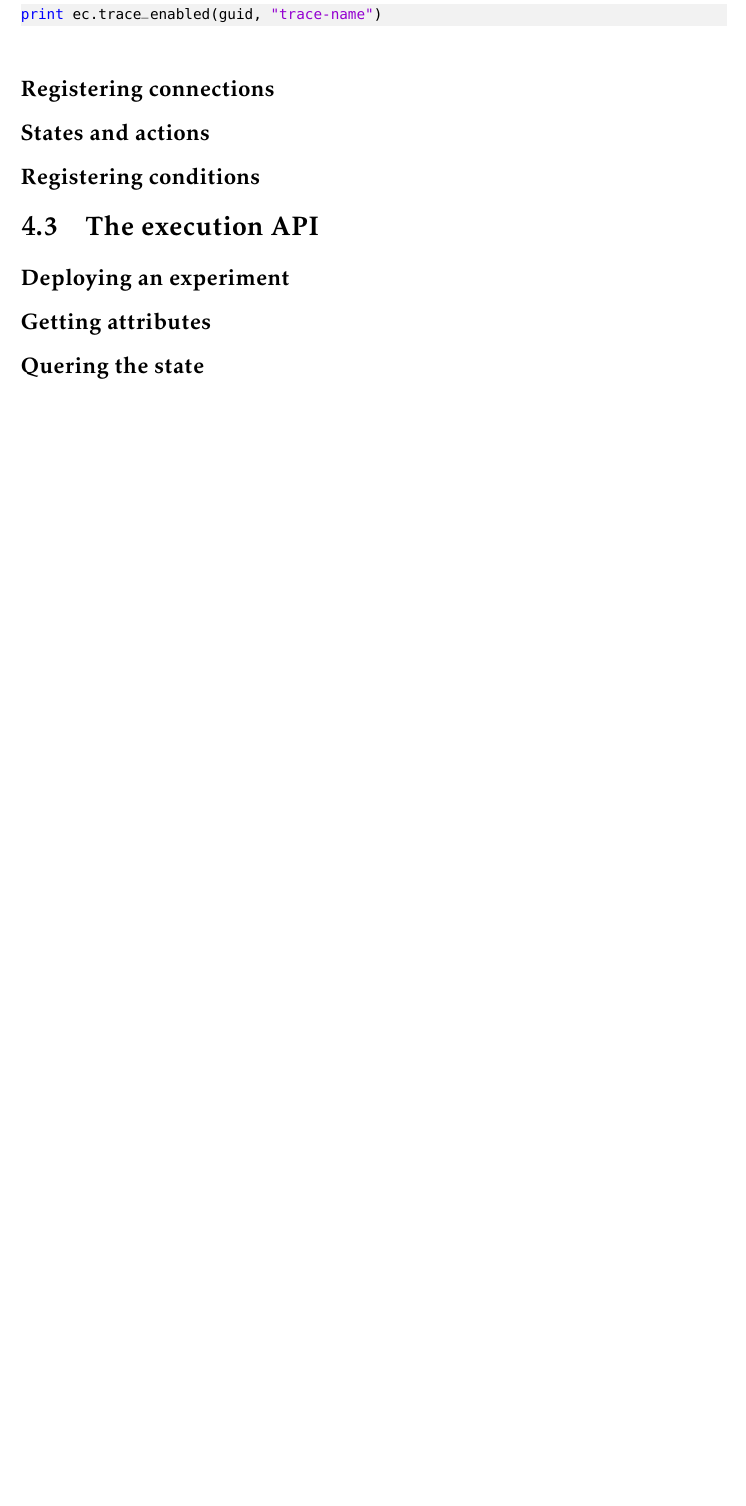
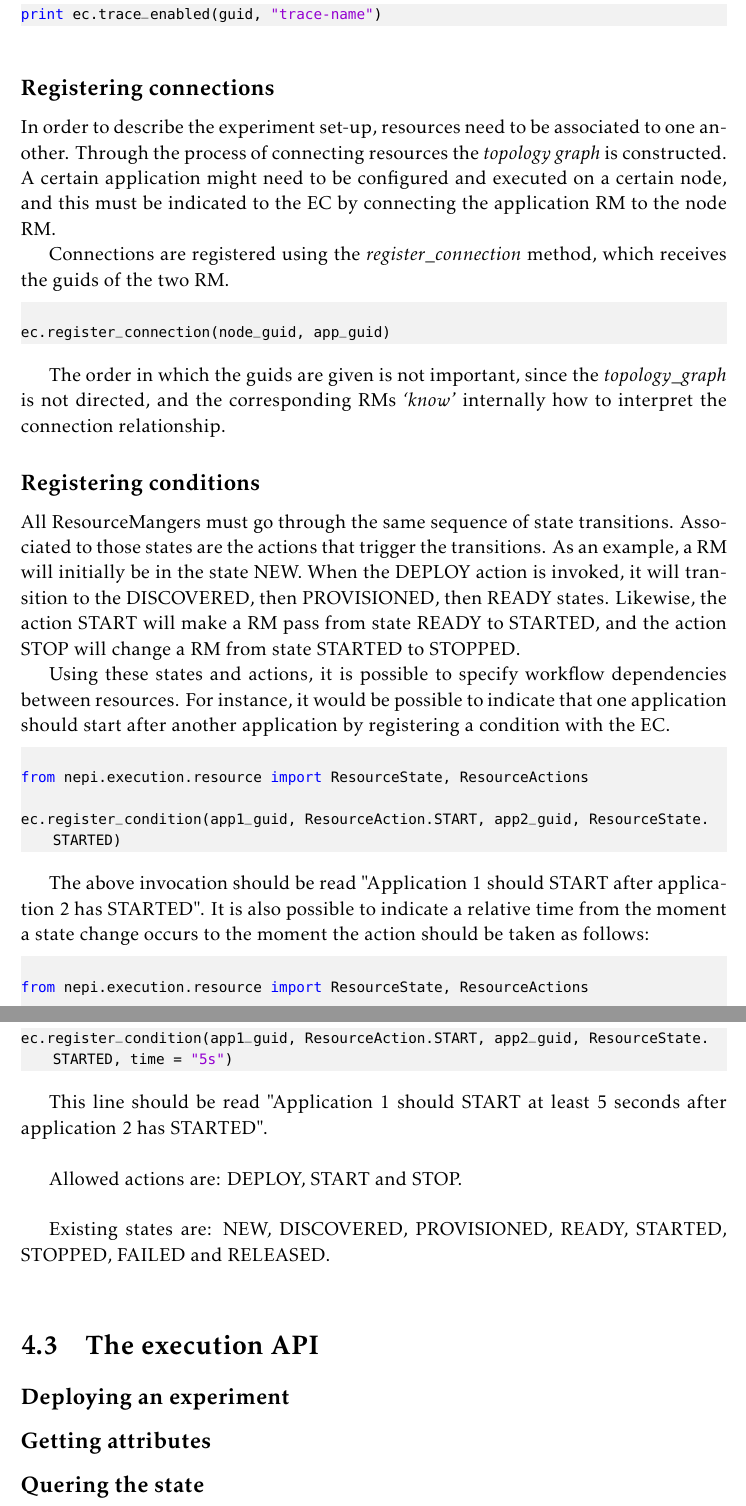
Before and after one commit to nfvproject/nepi, a LaTeX book (doc/user_manual/user_manual.tex, which reads doc/user_manual/ec_api.tex): part of page 23 of 28 before the commit and two parts of pages 23 and 24 of 29 after it, the two joined at a grey line, cut so that both start at the same text, the shorter picture padded with empty space. Compiled offline with pdfLaTeX.

Commit message:
Adding ExperimentController API, Design API section

```diff
--- a/doc/user_manual/ec_api.tex
+++ b/doc/user_manual/ec_api.tex
@@ -197,9 +197,68 @@ print ec.trace_enabled(guid, "trace-name")
 
 \subsection{Registering connections}
 
-\subsection{States and actions}
+In order to describe the experiment set-up, resources need to be
+associated to one another. Through the process of connecting resources
+the \emph{topology graph} is constructed. A certain application might
+need to be configured and executed on a certain node, and this
+must be indicated to the EC by connecting the application RM to the node
+RM.
+
+Connections are registered using the \emph{register\_connection} method,
+which receives the guids of the two RM.
+
+\begin{lstlisting}[language=Python]
+
+ec.register_connection(node_guid, app_guid)
+
+\end{lstlisting}
+
+The order in which the guids are given is not important, since the
+\emph{topology\_graph} is not directed, and the corresponding
+RMs \emph{`know'} internally how to interpret the connection
+relationship.
 
 \subsection{Registering conditions}
+
+All ResourceMangers must go through the same sequence of state transitions.
+Associated to those states are the actions that trigger the transitions.
+As an example, a RM will initially be in the state NEW. When the DEPLOY action
+is invoked, it will transition to the DISCOVERED, then PROVISIONED, then READY
+states. Likewise, the action START will make a RM pass from state READY to
+STARTED, and the action STOP will change a RM from state STARTED to STOPPED.
+
+Using these states and actions, it is possible to specify workflow dependencies
+between resources. For instance, it would be possible to indicate that
+one application should start after another application by registering a
+condition with the EC.
+
+\begin{lstlisting}[language=Python]
+
+from nepi.execution.resource import ResourceState, ResourceActions
+
+ec.register_condition(app1_guid, ResourceAction.START, app2_guid, ResourceState.STARTED)
+
+\end{lstlisting}
+
+The above invocation should be read "Application 1 should START after application 2
+has STARTED". It is also possible to indicate a relative time from the moment a state
+change occurs to the moment the action should be taken as follows:
+
+\begin{lstlisting}[language=Python]
+
+from nepi.execution.resource import ResourceState, ResourceActions
+
+ec.register_condition(app1_guid, ResourceAction.START, app2_guid, ResourceState.STARTED, time = "5s")
+
+\end{lstlisting}
+
+This line should be read "Application 1 should START at least 5 seconds after
+application 2 has STARTED". \\
+
+Allowed actions are: DEPLOY, START and STOP. \\
+
+Existing states are: NEW, DISCOVERED, PROVISIONED, READY, STARTED, STOPPED,
+FAILED and RELEASED. \\
 
 \section{The execution API}
 
--- a/doc/user_manual/user_manual.tex
+++ b/doc/user_manual/user_manual.tex
@@ -130,10 +130,13 @@
   title=\lstname                   % show the filename of files included with \lstinputlisting; also try caption instead of title
 }
 
-
 \title{NEPI v3.0 User Manual}
 \date{}
 \author{}
+\renewcommand{\maketitlehookd}{%
+  \begin{center}
+    \includegraphics[width=6cm]{nepi_logo.png}
+\end{center}}
 
 \begin{document}
 
```
Also changed, not shown: doc/user_manual/intro_state_transitions.pdf, doc/user_manual/user_manual.pdf, 1 other file.
